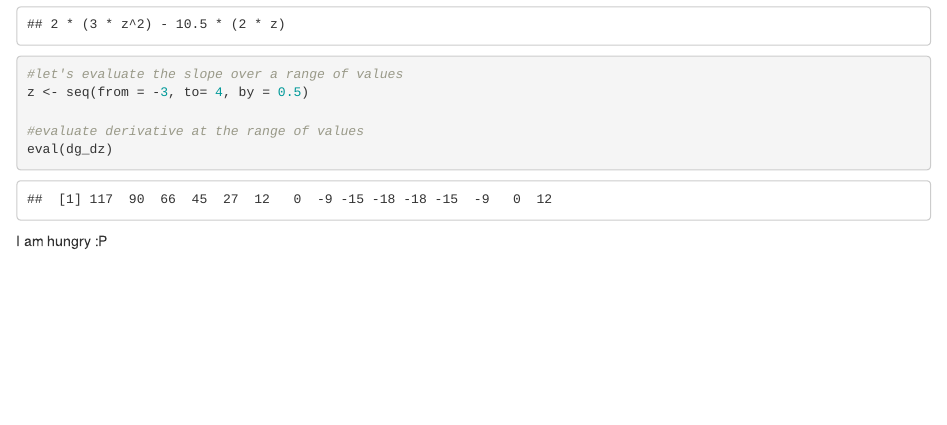
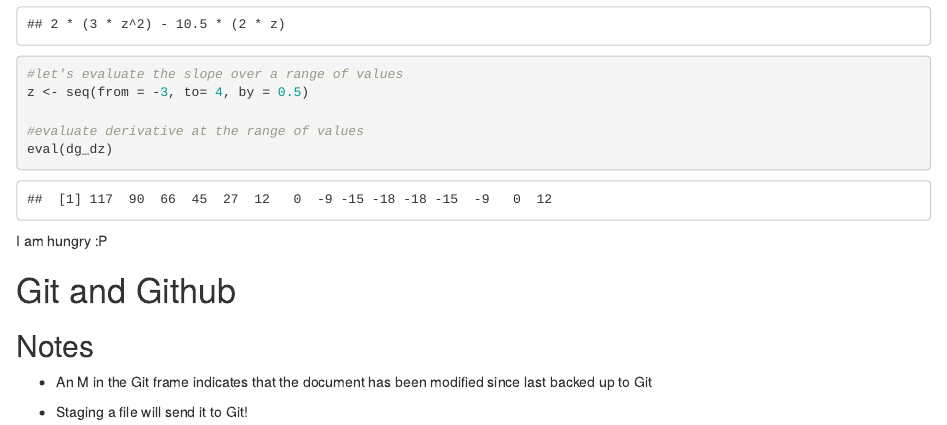
Before and after one commit to kiranfavre/eds212_day2_part1, an R Markdown document (Part1 Markdown.Rmd): the page in a window 1100 px wide, from 890 px down. Rendered offline with R 4.5, knitr and Pandoc, with nearby package versions.

Commit message:
i added more notes about git

````diff
--- a/Part1 Markdown.Rmd
+++ b/Part1 Markdown.Rmd
@@ -45,3 +45,10 @@ eval(dg_dz)
 ```
 
 I am hungry :P
+
+# Git and Github
+## Notes
+
+- An M in the Git frame indicates that the document has been modified since last backed up to Git
+
+- Staging a file will send it to Git!
````
